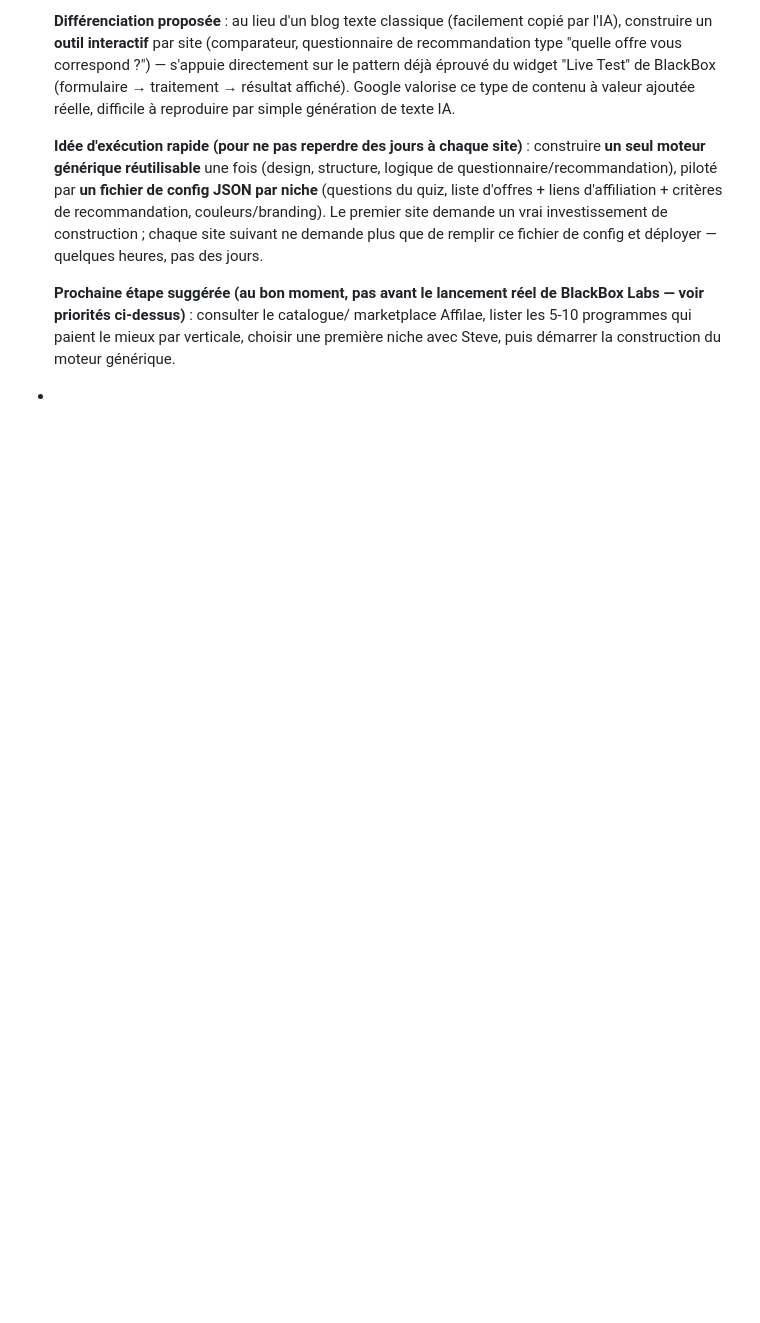
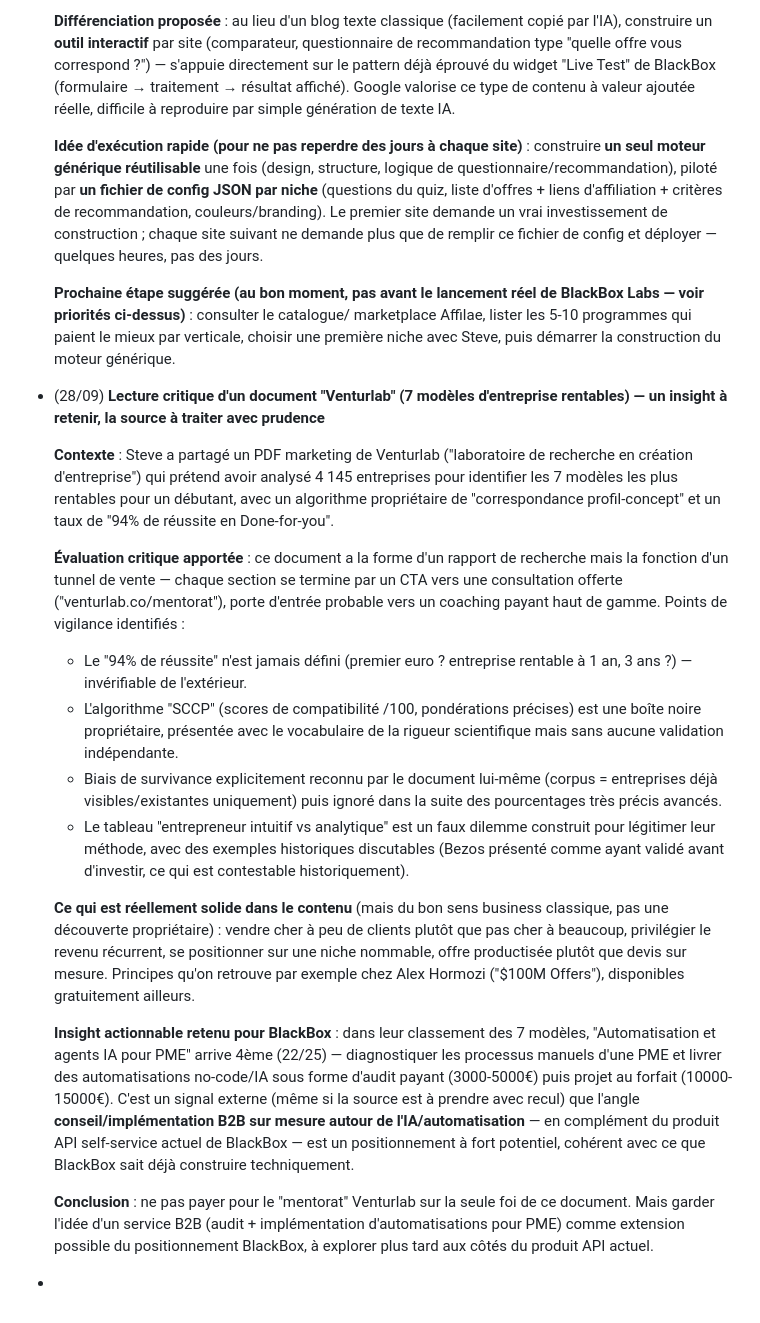
Before and after one commit to steve-blackbox/blackbox-apis, a Markdown page: PROJETS_FUTURS.md, the part around the change. GitHub-like rendering; blank space fills up the shorter version.

Commit message:
Add critical note on Venturlab document + B2B automation insight
Documents the critical review of a Venturlab marketing PDF (7 profitable business models study): flags it as a sales funnel dressed as research (undefined 94% success rate, unverifiable proprietary SCCP algorithm, acknowledged-then-ignored survivorship bias, false intuitive-vs-analytical dichotomy), while retaining the one genuinely useful signal - their ranking places 'automation/AI agents for SMBs' as the 4th most profitable model, which validates a possible B2B consulting/implementation extension to BlackBox's current self-service API product.

Co-authored-by: Copilot <223556219+Copilot@users.noreply.github.com>

```diff
--- a/PROJETS_FUTURS.md
+++ b/PROJETS_FUTURS.md
@@ -229,4 +229,53 @@ articles lus, concurrents repérés, retours clients...)_
   verticale, choisir une première niche avec Steve, puis démarrer la
   construction du moteur générique.
 
+- (28/09) **Lecture critique d'un document "Venturlab" (7 modèles d'entreprise
+  rentables) — un insight à retenir, la source à traiter avec prudence**
+
+  **Contexte** : Steve a partagé un PDF marketing de Venturlab ("laboratoire
+  de recherche en création d'entreprise") qui prétend avoir analysé 4 145
+  entreprises pour identifier les 7 modèles les plus rentables pour un
+  débutant, avec un algorithme propriétaire de "correspondance profil-concept"
+  et un taux de "94% de réussite en Done-for-you".
+
+  **Évaluation critique apportée** : ce document a la forme d'un rapport de
+  recherche mais la fonction d'un tunnel de vente — chaque section se termine
+  par un CTA vers une consultation offerte ("venturlab.co/mentorat"), porte
+  d'entrée probable vers un coaching payant haut de gamme. Points de vigilance
+  identifiés :
+  - Le "94% de réussite" n'est jamais défini (premier euro ? entreprise
+    rentable à 1 an, 3 ans ?) — invérifiable de l'extérieur.
+  - L'algorithme "SCCP" (scores de compatibilité /100, pondérations
+    précises) est une boîte noire propriétaire, présentée avec le vocabulaire
+    de la rigueur scientifique mais sans aucune validation indépendante.
+  - Biais de survivance explicitement reconnu par le document lui-même
+    (corpus = entreprises déjà visibles/existantes uniquement) puis ignoré
+    dans la suite des pourcentages très précis avancés.
+  - Le tableau "entrepreneur intuitif vs analytique" est un faux dilemme
+    construit pour légitimer leur méthode, avec des exemples historiques
+    discutables (Bezos présenté comme ayant validé avant d'investir, ce qui
+    est contestable historiquement).
+
+  **Ce qui est réellement solide dans le contenu** (mais du bon sens business
+  classique, pas une découverte propriétaire) : vendre cher à peu de clients
+  plutôt que pas cher à beaucoup, privilégier le revenu récurrent, se
+  positionner sur une niche nommable, offre productisée plutôt que devis sur
+  mesure. Principes qu'on retrouve par exemple chez Alex Hormozi ("$100M
+  Offers"), disponibles gratuitement ailleurs.
+
+  **Insight actionnable retenu pour BlackBox** : dans leur classement des 7
+  modèles, "Automatisation et agents IA pour PME" arrive 4ème (22/25) —
+  diagnostiquer les processus manuels d'une PME et livrer des automatisations
+  no-code/IA sous forme d'audit payant (3000-5000€) puis projet au forfait
+  (10000-15000€). C'est un signal externe (même si la source est à prendre
+  avec recul) que l'angle **conseil/implémentation B2B sur mesure autour de
+  l'IA/automatisation** — en complément du produit API self-service actuel
+  de BlackBox — est un positionnement à fort potentiel, cohérent avec ce que
+  BlackBox sait déjà construire techniquement.
+
+  **Conclusion** : ne pas payer pour le "mentorat" Venturlab sur la seule foi
+  de ce document. Mais garder l'idée d'un service B2B (audit + implémentation
+  d'automatisations pour PME) comme extension possible du positionnement
+  BlackBox, à explorer plus tard aux côtés du produit API actuel.
+
 -
```
